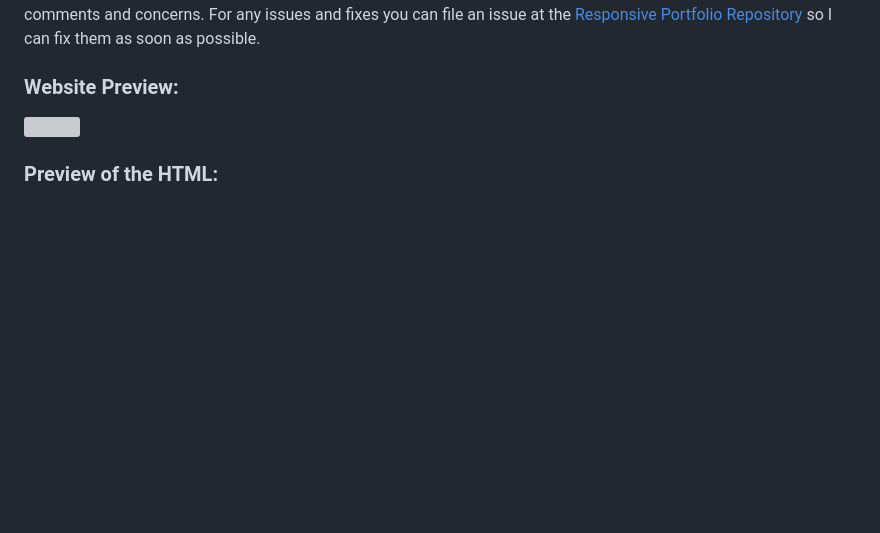
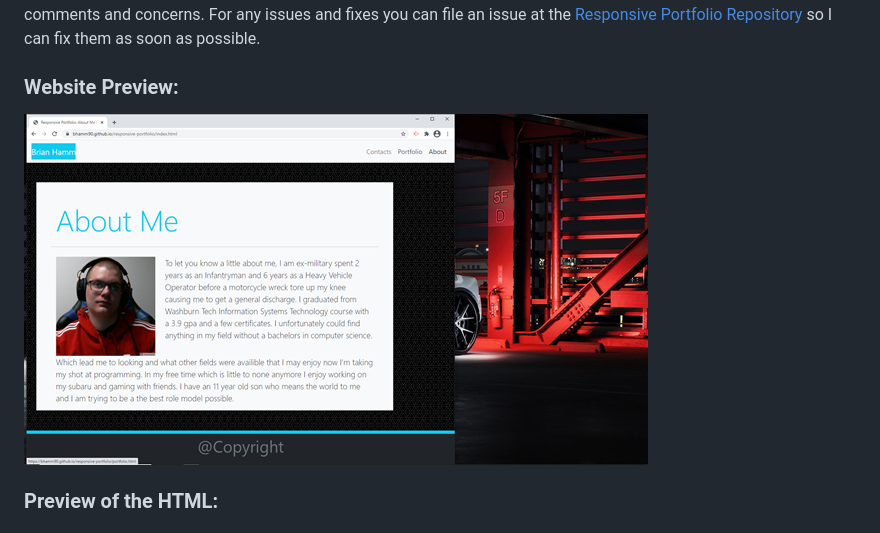
Before and after one commit to BHamm90/responsive-portfolio, a Markdown page: README.md, the part around the change printed below. GitHub-like rendering; pictures changed too: Images/RPsite.png (added); blank space fills up the shorter version; grey boxes are pictures that could not be loaded.

Commit message:
minor fixes to readme and active contact link

```diff
--- a/README.md
+++ b/README.md
@@ -29,7 +29,7 @@
 
 <h3>Website Preview:</h3>
 
-<img src="images/">
+<img src="Images/RPsite.png">
 
 <h3>Preview of the HTML: <h3>
 
```
Also changed, not shown: other parts of README.md (+1 -1 lines), 1 other file.
